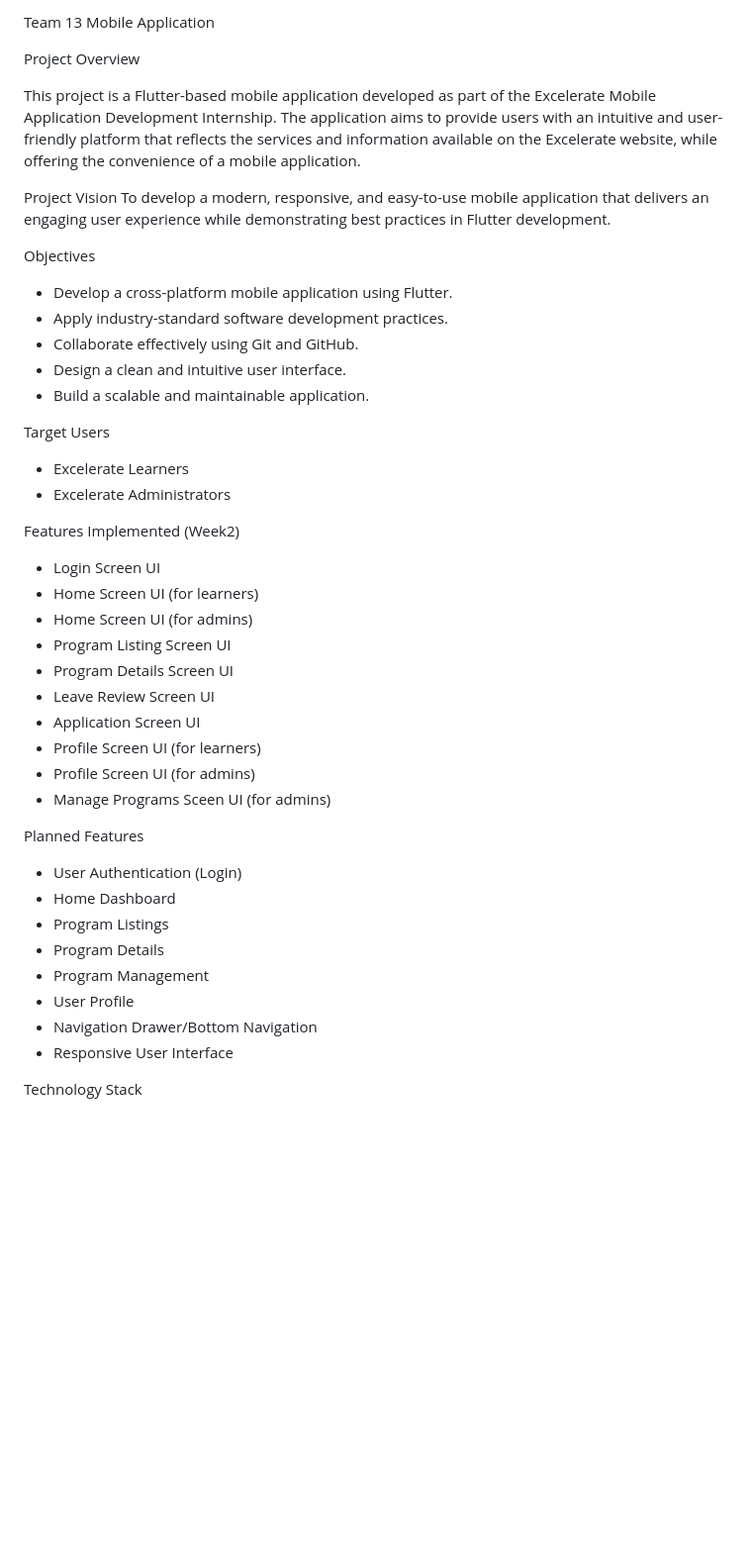
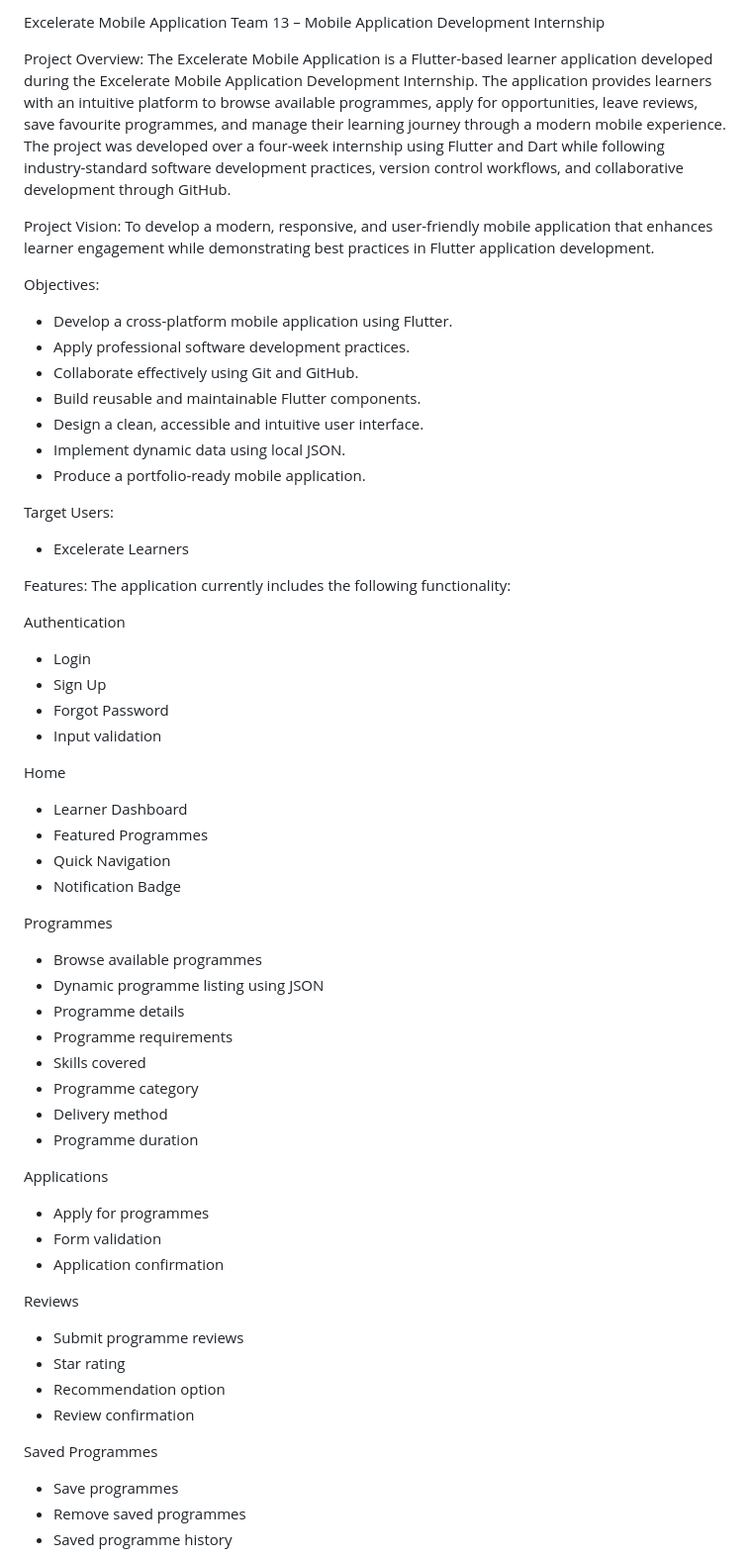
Before and after one commit to venesia07/FlutterMobileApp, a Markdown page: README.md, the part around one of its changes. Shown at 99% size. Drawn GitHub-style; blank space fills up the shorter version.

```diff
--- a/README.md
+++ b/README.md
@@ -1,44 +1,64 @@
-Team 13 Mobile Application
+Excelerate Mobile Application
+Team 13 – Mobile Application Development Internship
 
-Project Overview
 
-This project is a Flutter-based mobile application developed as part of the Excelerate Mobile Application Development Internship.
-The application aims to provide users with an intuitive and user-friendly platform that reflects the services and information available on the Excelerate website, while offering the convenience of a mobile application.
+Project Overview:
+The Excelerate Mobile Application is a Flutter-based learner application developed during the Excelerate Mobile Application Development Internship. The application provides learners with an intuitive platform to browse available programmes, apply for opportunities, leave reviews, save favourite programmes, and manage their learning journey through a modern mobile experience.
+The project was developed over a four-week internship using Flutter and Dart while following industry-standard software development practices, version control workflows, and collaborative development through GitHub.
 
-Project Vision
-To develop a modern, responsive, and easy-to-use mobile application that delivers an engaging user experience while demonstrating best practices in Flutter development.
+Project Vision:
+To develop a modern, responsive, and user-friendly mobile application that enhances learner engagement while demonstrating best practices in Flutter application development.
 
-Objectives
+Objectives:
 - Develop a cross-platform mobile application using Flutter.
-- Apply industry-standard software development practices.
+- Apply professional software development practices.
 - Collaborate effectively using Git and GitHub.
-- Design a clean and intuitive user interface.
-- Build a scalable and maintainable application.
+- Build reusable and maintainable Flutter components.
+- Design a clean, accessible and intuitive user interface.
+- Implement dynamic data using local JSON.
+- Produce a portfolio-ready mobile application.
 
-Target Users
+Target Users:
 - Excelerate Learners
-- Excelerate Administrators
 
-Features Implemented (Week2)
-- Login Screen UI
-- Home Screen UI (for learners)
-- Home Screen UI (for admins)
-- Program Listing Screen UI
-- Program Details Screen UI
-- Leave Review Screen UI
-- Application Screen UI
-- Profile Screen UI (for learners)
-- Profile Screen UI (for admins)
-- Manage Programs Sceen UI (for admins)
+Features:
+The application currently includes the following functionality:
 
- Planned Features
-- User Authentication (Login)
-- Home Dashboard
-- Program Listings
-- Program Details
-- Program Management
-- User Profile
-- Navigation Drawer/Bottom Navigation
-- Responsive User Interface
+Authentication
+- Login
+- Sign Up
+- Forgot Password
+- Input validation
 
-Technology Stack
+Home
+- Learner Dashboard
+- Featured Programmes
+- Quick Navigation
+- Notification Badge
+
+Programmes
+- Browse available programmes
+- Dynamic programme listing using JSON
+- Programme details
+- Programme requirements
+- Skills covered
+- Programme category
+- Delivery method
+- Programme duration
+
+Applications
+- Apply for programmes
+- Form validation
+- Application confirmation
+
+Reviews
+- Submit programme reviews
+- Star rating
+- Recommendation option
+- Review confirmation
+
+Saved Programmes
+- Save programmes
+- Remove saved programmes
+- Saved programme history
+
```
Also changed, not shown: other parts of README.md (+182 -93 lines).
